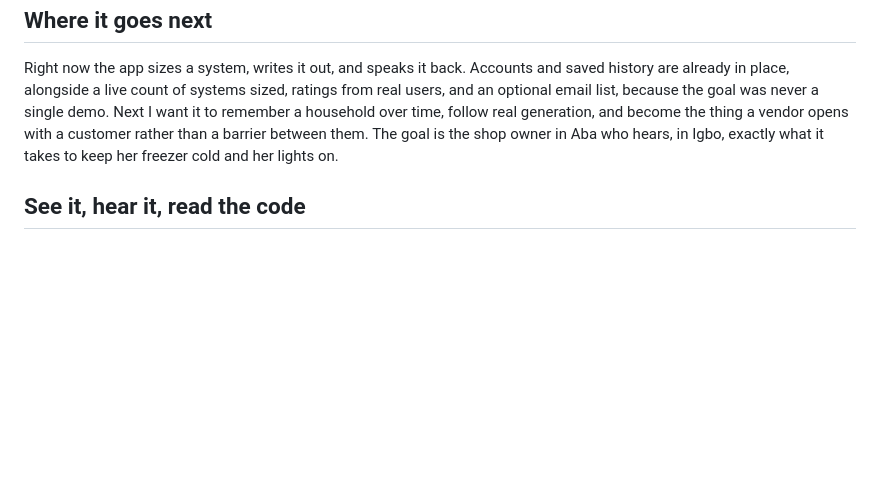
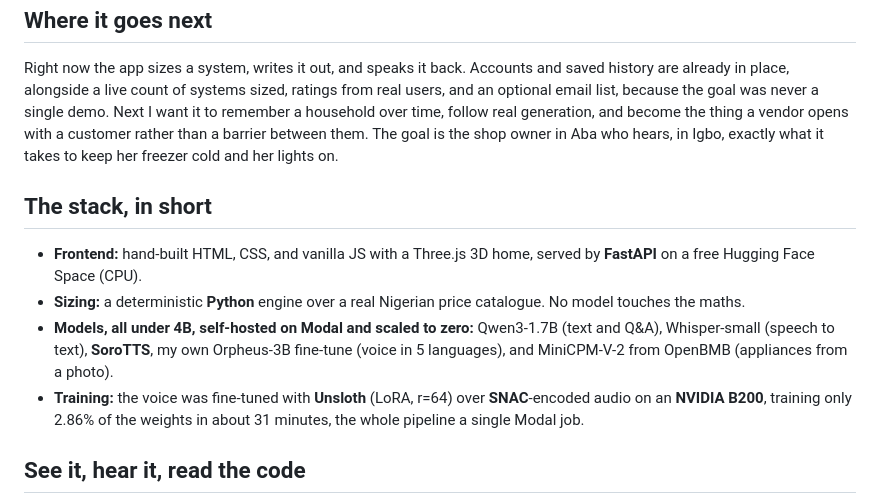
Before and after one commit to Mystique1337/naija-solar, a Markdown page: ARTICLE.md, the part around the change. GitHub-like rendering; blank space fills up the shorter version.

Commit message:
Article: add a short stack section (frontend, sizing, models, training)

```diff
--- a/ARTICLE.md
+++ b/ARTICLE.md
@@ -110,6 +110,13 @@ Every choice in this project points at one person: someone who could leave the g
 
 Right now the app sizes a system, writes it out, and speaks it back. Accounts and saved history are already in place, alongside a live count of systems sized, ratings from real users, and an optional email list, because the goal was never a single demo. Next I want it to remember a household over time, follow real generation, and become the thing a vendor opens with a customer rather than a barrier between them. The goal is the shop owner in Aba who hears, in Igbo, exactly what it takes to keep her freezer cold and her lights on.
 
+## The stack, in short
+
+- **Frontend:** hand-built HTML, CSS, and vanilla JS with a Three.js 3D home, served by **FastAPI** on a free Hugging Face Space (CPU).
+- **Sizing:** a deterministic **Python** engine over a real Nigerian price catalogue. No model touches the maths.
+- **Models, all under 4B, self-hosted on Modal and scaled to zero:** Qwen3-1.7B (text and Q&A), Whisper-small (speech to text), **SoroTTS**, my own Orpheus-3B fine-tune (voice in 5 languages), and MiniCPM-V-2 from OpenBMB (appliances from a photo).
+- **Training:** the voice was fine-tuned with **Unsloth** (LoRA, r=64) over **SNAC**-encoded audio on an **NVIDIA B200**, training only 2.86% of the weights in about 31 minutes, the whole pipeline a single Modal job.
+
 ## See it, hear it, read the code
 
 - **Live app:** [huggingface.co/spaces/build-small-hackathon/naija-solar](https://huggingface.co/spaces/build-small-hackathon/naija-solar)
```
